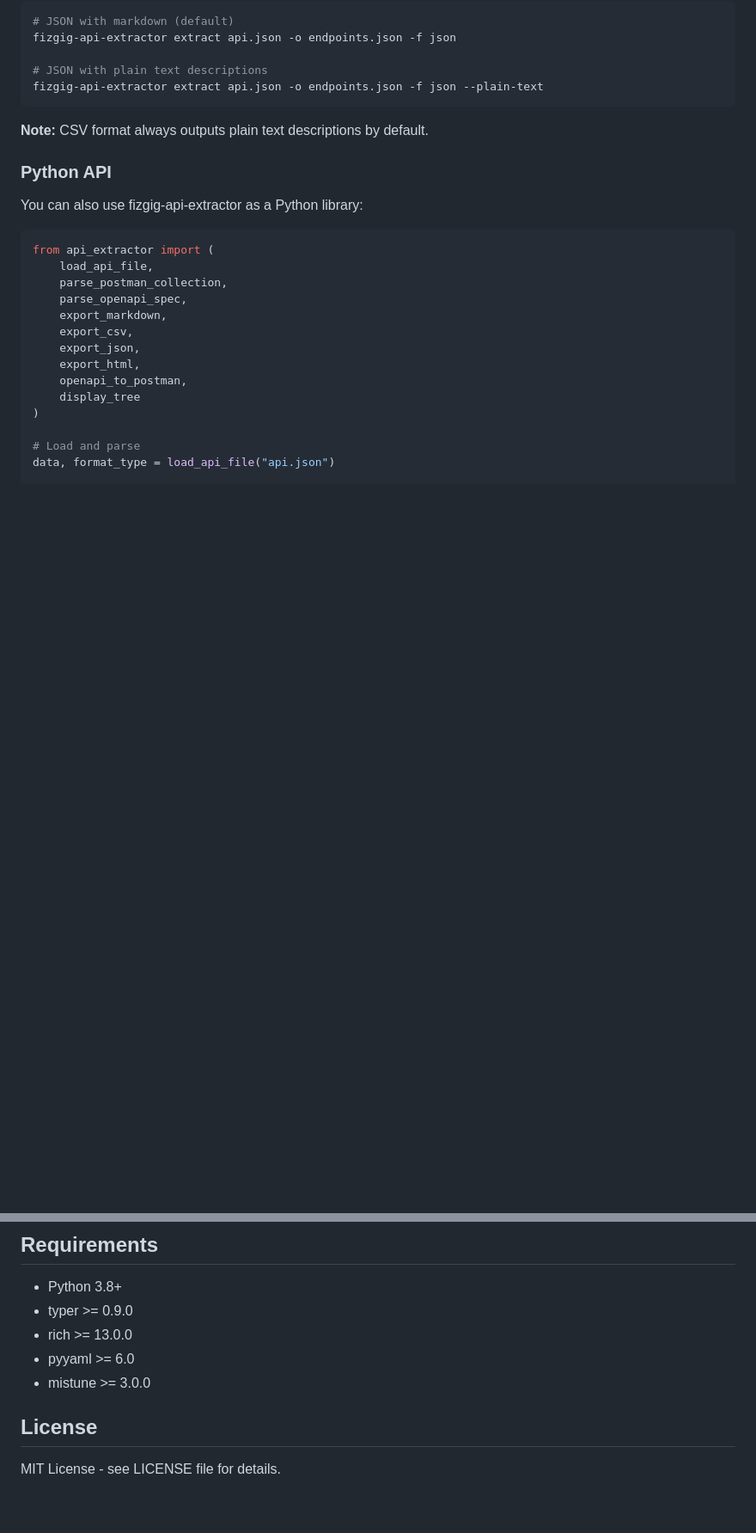
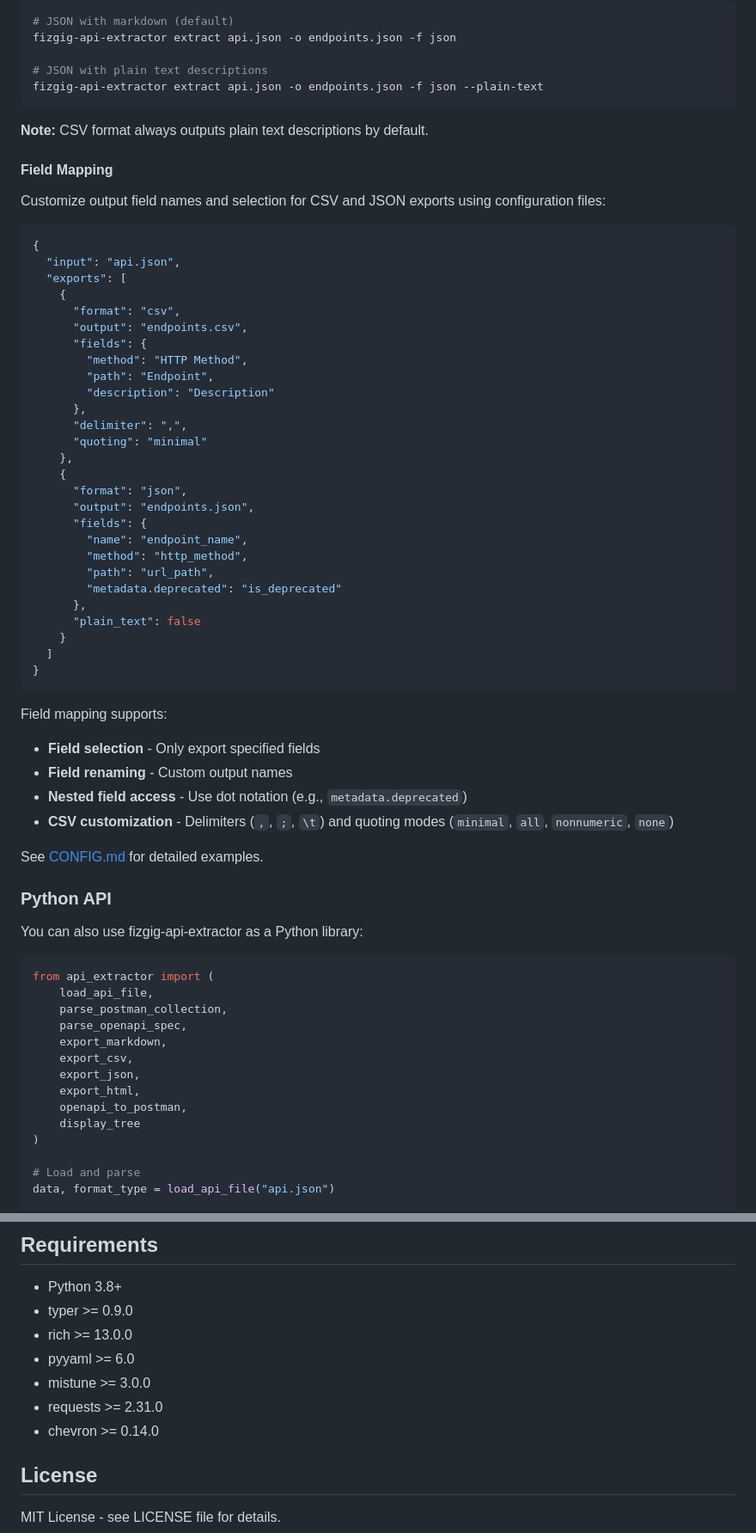
Before and after one commit to IAmNotAGelfling/fizgig-api-extractor, a Markdown page: README.md, 2 parts joined by grey strips. Shown at 86% size. Drawn GitHub-style; blank space fills up the shorter version.

````diff
--- a/README.md
+++ b/README.md
@@ -112,6 +186,48 @@ fizgig-api-extractor extract api.json -o endpoints.json -f json --plain-text
 ```
 
 **Note:** CSV format always outputs plain text descriptions by default.
+
+#### Field Mapping
+
+Customize output field names and selection for CSV and JSON exports using configuration files:
+
+```json
+{
+  "input": "api.json",
+  "exports": [
+    {
+      "format": "csv",
+      "output": "endpoints.csv",
+      "fields": {
+        "method": "HTTP Method",
+        "path": "Endpoint",
+        "description": "Description"
+      },
+      "delimiter": ",",
+      "quoting": "minimal"
+    },
+    {
+      "format": "json",
+      "output": "endpoints.json",
+      "fields": {
+        "name": "endpoint_name",
+        "method": "http_method",
+        "path": "url_path",
+        "metadata.deprecated": "is_deprecated"
+      },
+      "plain_text": false
+    }
+  ]
+}
+```
+
+Field mapping supports:
+- **Field selection** - Only export specified fields
+- **Field renaming** - Custom output names
+- **Nested field access** - Use dot notation (e.g., `metadata.deprecated`)
+- **CSV customization** - Delimiters (`,`, `;`, `\t`) and quoting modes (`minimal`, `all`, `nonnumeric`, `none`)
+
+See [CONFIG.md](docs/CONFIG.md) for detailed examples.
 
 ### Python API
 
@@ -267,6 +383,8 @@ Each parsed endpoint contains:
 - rich >= 13.0.0
 - pyyaml >= 6.0
 - mistune >= 3.0.0
+- requests >= 2.31.0
+- chevron >= 0.14.0
 
 ## License
 
````
Also changed, not shown: other parts of README.md (+76 -2 lines), docs/CONFIG.md (added, +444 -0 lines).
